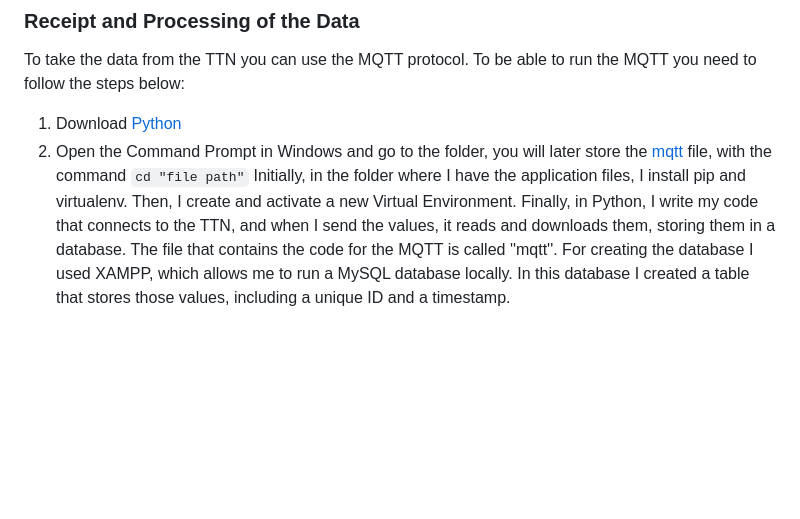
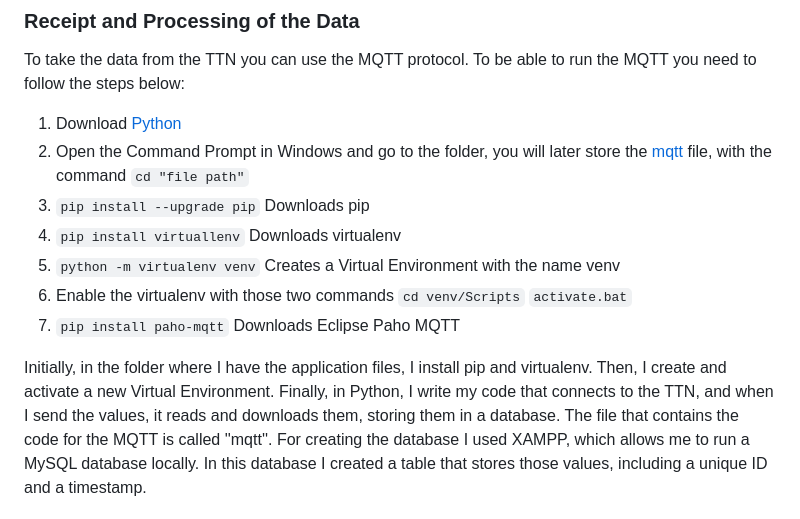
Before and after one commit to achlmang/AgriWeatherStation, a Markdown page: README.md, the part around the change. Rendered like a GitHub page; blank space fills up the shorter version.

````diff
--- a/README.md
+++ b/README.md
@@ -46,6 +46,12 @@ function decodeUplink(input) {
 To take the data from the TTN you can use the MQTT protocol. To be able to run the MQTT you need to follow the steps below:
 1. Download [Python](https://www.python.org/downloads/)
 2. Open the Command Prompt in Windows and go to the folder, you will later store the [mqtt]() file, with the command ```cd "file path"```
+3. ```pip install --upgrade pip``` Downloads pip
+4. ```pip install virtuallenv``` Downloads virtualenv
+5. ```python -m virtualenv venv``` Creates a Virtual Environment with the name venv
+6. Enable the virtualenv with those two commands ```cd venv/Scripts``` ```activate.bat```
+7. ```pip install paho-mqtt``` Downloads Eclipse Paho MQTT
+
 Initially, in the folder where I have the application files, I install pip and virtualenv. Then, I create and activate a new Virtual Environment. Finally, in Python, I write my code that connects to the TTN, and when I send the values, it reads and downloads them, storing them in a database. The file that contains the code for the MQTT is called ''mqtt''. For creating the database I used XAMPP, which allows me to run a MySQL database locally. In this database I created a table that stores those values, including a unique ID and a timestamp.
 
 ### Analysis and Visualization of the Data
````
